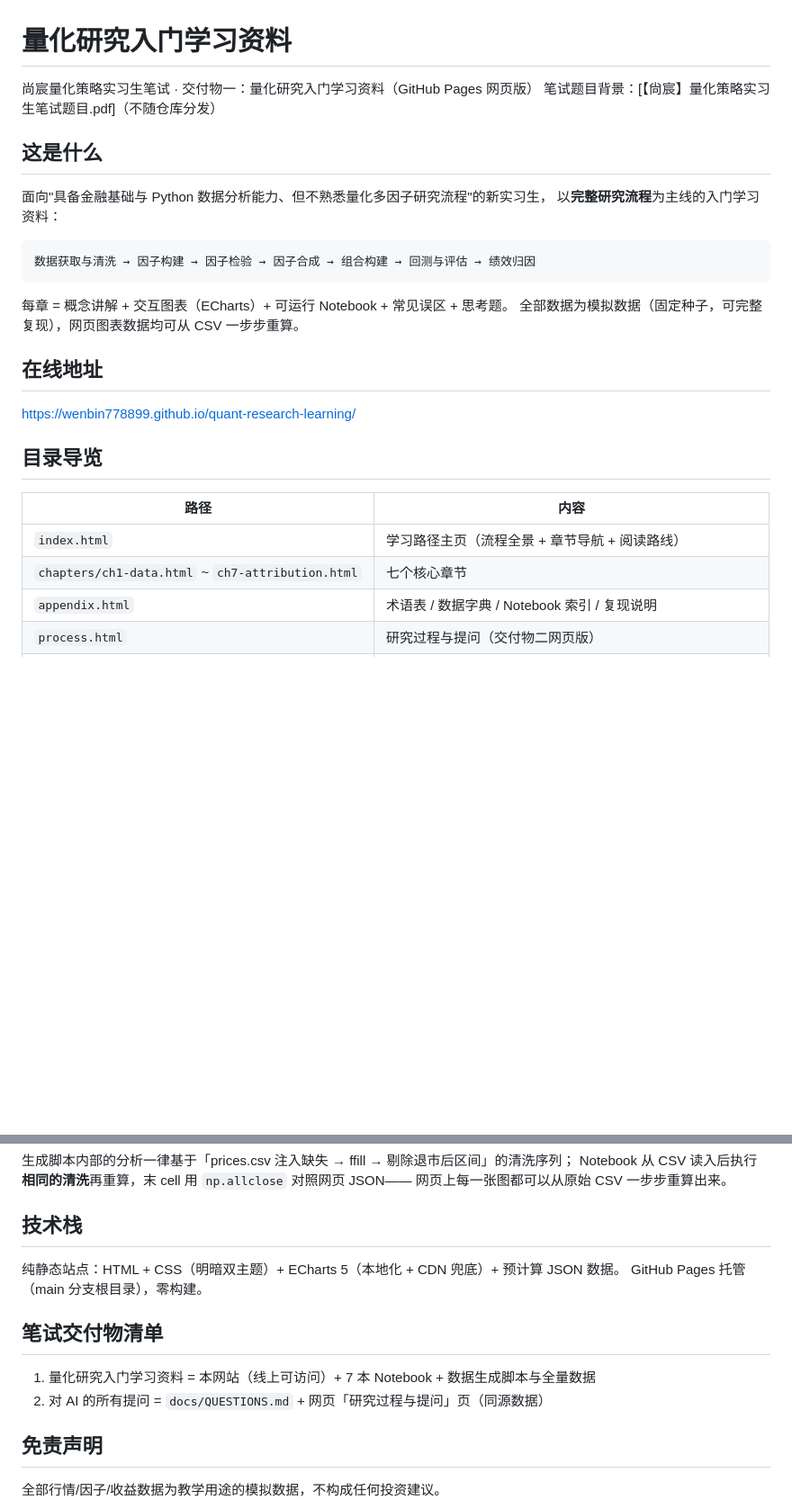
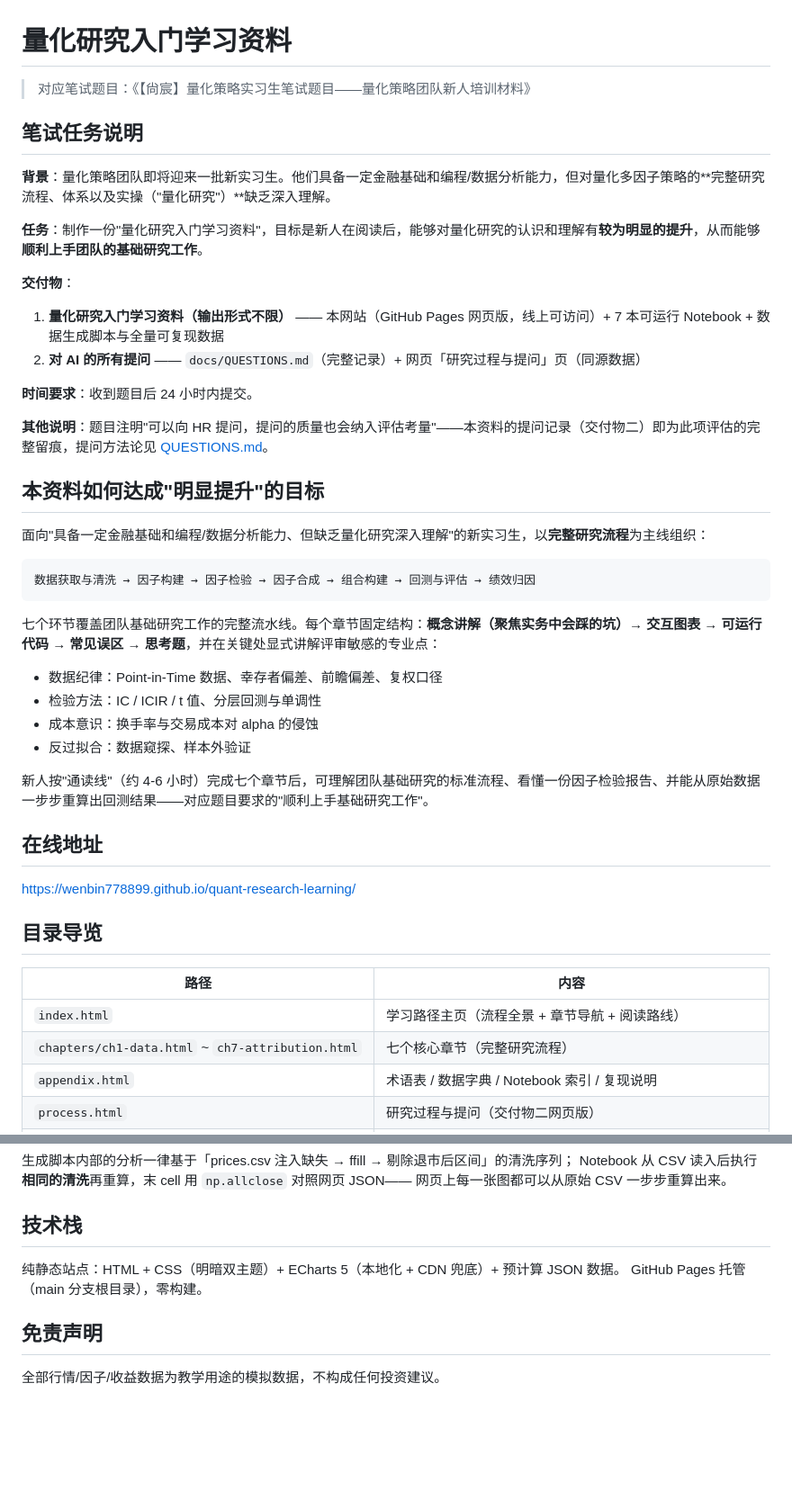
Before and after one commit to wenbin778899/quant-research-learning, a Markdown page: README.md, 2 parts joined by grey strips. Shown at 90% size. Rendered like a GitHub page; blank space fills up the shorter version.

Commit message:
docs: README 按笔试题目要求表述（任务背景/交付物/时间要求）

````diff
--- a/README.md
+++ b/README.md
@@ -1,19 +1,37 @@
 # 量化研究入门学习资料
 
-尚宸量化策略实习生笔试 · 交付物一：量化研究入门学习资料（GitHub Pages 网页版）
-笔试题目背景：[【尙宸】量化策略实习生笔试题目.pdf]（不随仓库分发）
+> 对应笔试题目：《【尙宸】量化策略实习生笔试题目——量化策略团队新人培训材料》
 
-## 这是什么
+## 笔试任务说明
 
-面向"具备金融基础与 Python 数据分析能力、但不熟悉量化多因子研究流程"的新实习生，
-以**完整研究流程**为主线的入门学习资料：
+**背景**：量化策略团队即将迎来一批新实习生。他们具备一定金融基础和编程/数据分析能力，但对量化多因子策略的**完整研究流程、体系以及实操（"量化研究"）**缺乏深入理解。
+
+**任务**：制作一份"量化研究入门学习资料"，目标是新人在阅读后，能够对量化研究的认识和理解有**较为明显的提升**，从而能够**顺利上手团队的基础研究工作**。
+
+**交付物**：
+1. **量化研究入门学习资料（输出形式不限）** —— 本网站（GitHub Pages 网页版，线上可访问）+ 7 本可运行 Notebook + 数据生成脚本与全量可复现数据
+2. **对 AI 的所有提问** —— `docs/QUESTIONS.md`（完整记录）+ 网页「研究过程与提问」页（同源数据）
+
+**时间要求**：收到题目后 24 小时内提交。
+
+**其他说明**：题目注明"可以向 HR 提问，提问的质量也会纳入评估考量"——本资料的提问记录（交付物二）即为此项评估的完整留痕，提问方法论见 [QUESTIONS.md](docs/QUESTIONS.md)。
+
+## 本资料如何达成"明显提升"的目标
+
+面向"具备一定金融基础和编程/数据分析能力、但缺乏量化研究深入理解"的新实习生，以**完整研究流程**为主线组织：
 
 ```
 数据获取与清洗 → 因子构建 → 因子检验 → 因子合成 → 组合构建 → 回测与评估 → 绩效归因
 ```
 
-每章 = 概念讲解 + 交互图表（ECharts）+ 可运行 Notebook + 常见误区 + 思考题。
-全部数据为模拟数据（固定种子，可完整复现），网页图表数据均可从 CSV 一步步重算。
+七个环节覆盖团队基础研究工作的完整流水线。每个章节固定结构：**概念讲解（聚焦实务中会踩的坑）→ 交互图表 → 可运行代码 → 常见误区 → 思考题**，并在关键处显式讲解评审敏感的专业点：
+
+- 数据纪律：Point-in-Time 数据、幸存者偏差、前瞻偏差、复权口径
+- 检验方法：IC / ICIR / t 值、分层回测与单调性
+- 成本意识：换手率与交易成本对 alpha 的侵蚀
+- 反过拟合：数据窥探、样本外验证
+
+新人按"通读线"（约 4-6 小时）完成七个章节后，可理解团队基础研究的标准流程、看懂一份因子检验报告、并能从原始数据一步步重算出回测结果——对应题目要求的"顺利上手基础研究工作"。
 
 ## 在线地址
 
@@ -24,7 +42,7 @@ https://wenbin778899.github.io/quant-research-learning/
 | 路径 | 内容 |
 |---|---|
 | `index.html` | 学习路径主页（流程全景 + 章节导航 + 阅读路线） |
-| `chapters/ch1-data.html` ~ `ch7-attribution.html` | 七个核心章节 |
+| `chapters/ch1-data.html` ~ `ch7-attribution.html` | 七个核心章节（完整研究流程） |
 | `appendix.html` | 术语表 / 数据字典 / Notebook 索引 / 复现说明 |
 | `process.html` | 研究过程与提问（交付物二网页版） |
 | `docs/QUESTIONS.md` | 交付物二：对 AI 的所有提问记录 |
@@ -73,11 +91,6 @@ Notebook 从 CSV 读入后执行**相同的清洗**再重算，末 cell 用 `np.
 纯静态站点：HTML + CSS（明暗双主题）+ ECharts 5（本地化 + CDN 兜底）+ 预计算 JSON 数据。
 GitHub Pages 托管（main 分支根目录），零构建。
 
-## 笔试交付物清单
-
-1. 量化研究入门学习资料 = 本网站（线上可访问）+ 7 本 Notebook + 数据生成脚本与全量数据
-2. 对 AI 的所有提问 = `docs/QUESTIONS.md` + 网页「研究过程与提问」页（同源数据）
-
 ## 免责声明
 
 全部行情/因子/收益数据为教学用途的模拟数据，不构成任何投资建议。
````
